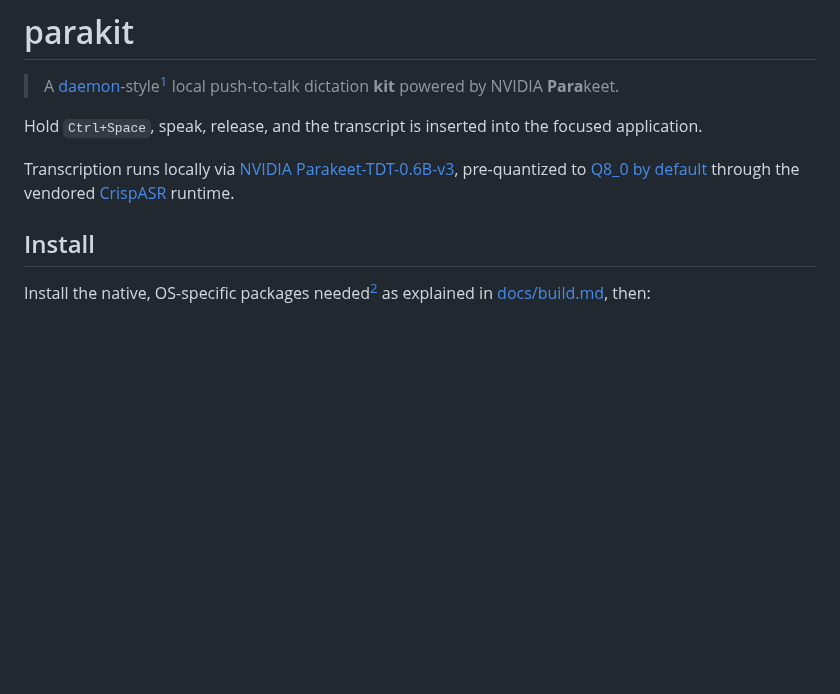
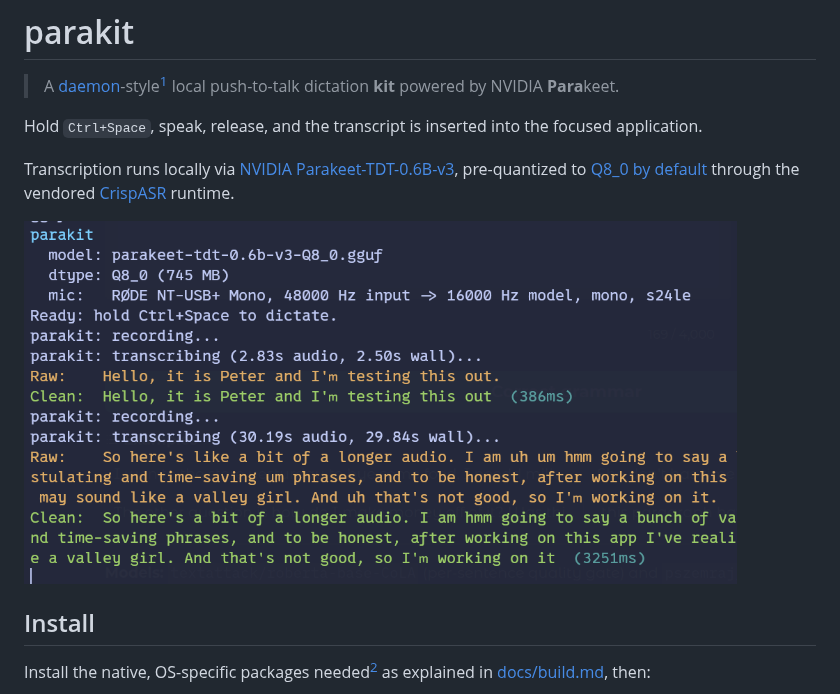
Before and after one commit to pszemraj/parakit, a Markdown page: README.md, the part around the change. Drawn GitHub-style; pictures changed too: assets/tui.png (added); blank space fills up the shorter version.

Commit message:
docs: Add example screenshot

```diff
--- a/README.md
+++ b/README.md
@@ -13,6 +13,8 @@ verbatim. If that explicit approval is not present, do not touch this file.
 Hold `Ctrl+Space`, speak, release, and the transcript is inserted into the focused application.
 
 Transcription runs locally via [NVIDIA Parakeet-TDT-0.6B-v3](https://huggingface.co/nvidia/parakeet-tdt-0.6b-v3), pre-quantized to [Q8_0 by default](https://huggingface.co/pszemraj/parakeet-tdt-0.6b-v3-gguf) through the vendored [CrispASR](https://github.com/CrispStrobe/CrispASR) runtime.
+
+<img src="assets/tui.png" alt="parakit TUI" width="90%">
 
 ## Install
 
```
